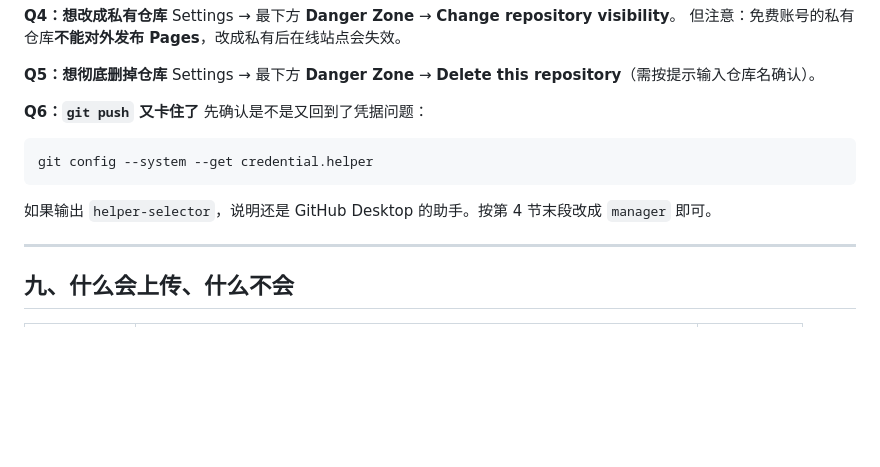
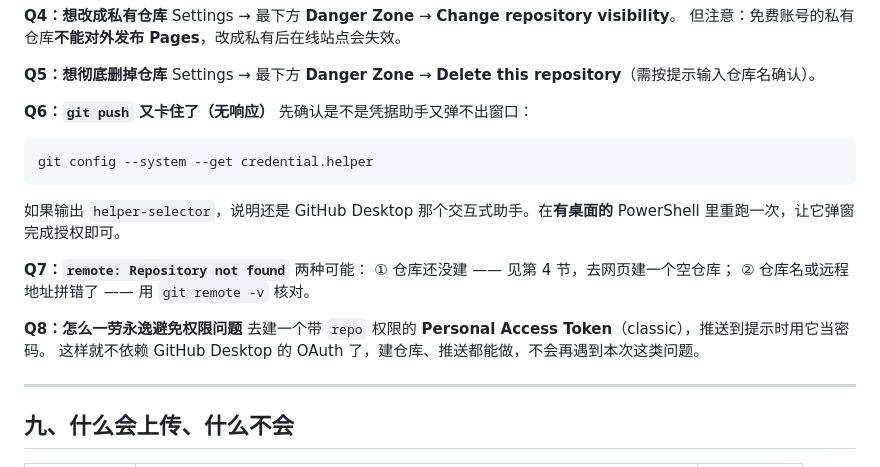
Before and after one commit to TomStones26/procurement-ab-sandbox, a Markdown page: DEPLOY_GUIDE.md, the part around one of its changes. GitHub-like rendering; blank space fills up the shorter version.

````diff
--- a/DEPLOY_GUIDE.md
+++ b/DEPLOY_GUIDE.md
@@ -270,14 +286,23 @@ Settings → 最下方 **Danger Zone** → **Change repository visibility**。
 **Q5：想彻底删掉仓库**
 Settings → 最下方 **Danger Zone** → **Delete this repository**（需按提示输入仓库名确认）。
 
-**Q6：`git push` 又卡住了**
-先确认是不是又回到了凭据问题：
+**Q6：`git push` 又卡住了（无响应）**
+先确认是不是凭据助手又弹不出窗口：
 
 ```powershell
 git config --system --get credential.helper
 ```
 
-如果输出 `helper-selector`，说明还是 GitHub Desktop 的助手。按第 4 节末段改成 `manager` 即可。
+如果输出 `helper-selector`，说明还是 GitHub Desktop 那个交互式助手。在**有桌面的** PowerShell 里重跑一次，让它弹窗完成授权即可。
+
+**Q7：`remote: Repository not found`**
+两种可能：
+① 仓库还没建 —— 见第 4 节，去网页建一个空仓库；
+② 仓库名或远程地址拼错了 —— 用 `git remote -v` 核对。
+
+**Q8：怎么一劳永逸避免权限问题**
+去建一个带 `repo` 权限的 **Personal Access Token**（classic），推送到提示时用它当密码。
+这样就不依赖 GitHub Desktop 的 OAuth 了，建仓库、推送都能做，不会再遇到本次这类问题。
 
 ---
 
````
Also changed, not shown: other parts of DEPLOY_GUIDE.md (+91 -75 lines).
